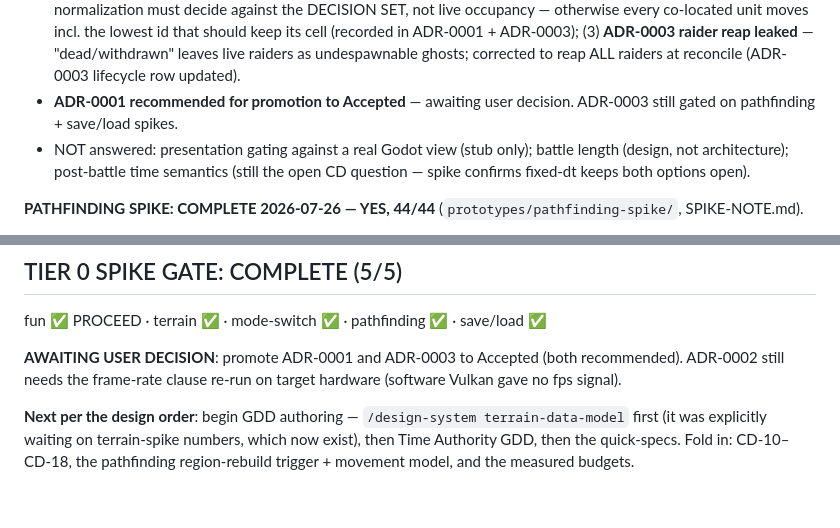
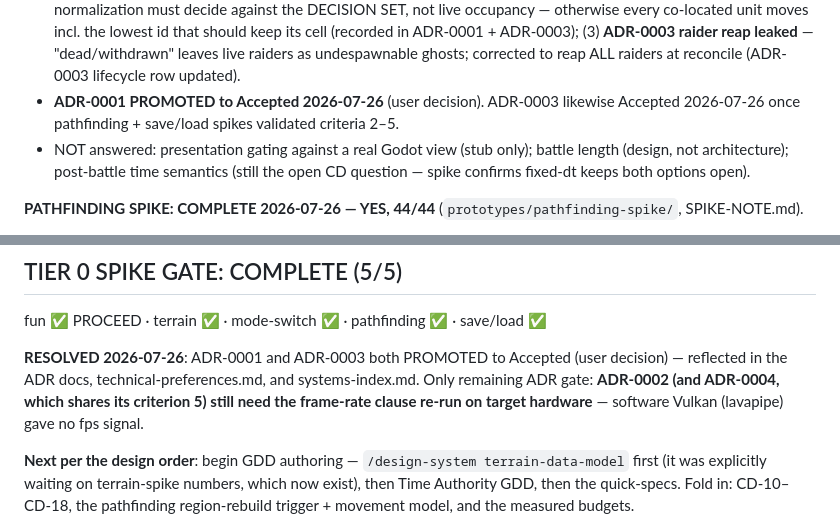
Before and after one commit to mostaveragejoe/Yogurt-land, a Markdown page: production/session-state/active.md, 2 parts joined by grey strips. Drawn GitHub-style; blank space fills up the shorter version.

Commit message:
docs: reconcile stale ADR-0001/0003 promotion status in session state
The 2026-07-26 section of active.md still carried 'awaiting user decision'
language for ADR-0001/0003 promotion, but both were promoted to Accepted on
2026-07-26 (reflected in the ADR docs, technical-preferences.md, and
systems-index.md). Corrected the two stale lines so the checkpoint matches
the authoritative record.

Co-Authored-By: Claude Opus 4.8 <noreply@anthropic.com>
Claude-Session: https://claude.ai/code/session_01PuNxLMcVpAg2RA1czyWfNv

```diff
--- a/production/session-state/active.md
+++ b/production/session-state/active.md
@@ -60,7 +60,7 @@ Tier 0 FUN SPIKE: **COMPLETE — PROCEED, CD-PLAYTEST CONFIRM (2026-07-25)**.
 - **Zero state conversion proven by identity**: same store instance, same values, unchanged Revision across the swap.
 - Cost: dispatch 0.578 µs (0.003% frame), swap 0.31 µs, reconcile 28.9 µs once per battle, **0.00 B/sub-step allocation**.
 - **3 corrections**: (1) MutationWindow.Open() must return a `readonly struct` scope — the IDisposable class version boxed 24 B/dispatch, violating the zero-allocation standard (now in technical-preferences); (2) pre-switch normalization must decide against the DECISION SET, not live occupancy — otherwise every co-located unit moves incl. the lowest id that should keep its cell (recorded in ADR-0001 + ADR-0003); (3) **ADR-0003 raider reap leaked** — "dead/withdrawn" leaves live raiders as undespawnable ghosts; corrected to reap ALL raiders at reconcile (ADR-0003 lifecycle row updated).
-- **ADR-0001 recommended for promotion to Accepted** — awaiting user decision. ADR-0003 still gated on pathfinding + save/load spikes.
+- **ADR-0001 PROMOTED to Accepted 2026-07-26** (user decision). ADR-0003 likewise Accepted 2026-07-26 once pathfinding + save/load spikes validated criteria 2–5.
 - NOT answered: presentation gating against a real Godot view (stub only); battle length (design, not architecture); post-battle time semantics (still the open CD question — spike confirms fixed-dt keeps both options open).
 
 **PATHFINDING SPIKE: COMPLETE 2026-07-26 — YES, 44/44** (`prototypes/pathfinding-spike/`, SPIKE-NOTE.md).
@@ -87,7 +87,7 @@ Tier 0 FUN SPIKE: **COMPLETE — PROCEED, CD-PLAYTEST CONFIRM (2026-07-25)**.
 ## TIER 0 SPIKE GATE: COMPLETE (5/5)
 fun ✅ PROCEED · terrain ✅ · mode-switch ✅ · pathfinding ✅ · save/load ✅
 
-**AWAITING USER DECISION**: promote ADR-0001 and ADR-0003 to Accepted (both recommended). ADR-0002 still needs the frame-rate clause re-run on target hardware (software Vulkan gave no fps signal).
+**RESOLVED 2026-07-26**: ADR-0001 and ADR-0003 both PROMOTED to Accepted (user decision) — reflected in the ADR docs, technical-preferences.md, and systems-index.md. Only remaining ADR gate: **ADR-0002 (and ADR-0004, which shares its criterion 5) still need the frame-rate clause re-run on target hardware** — software Vulkan (lavapipe) gave no fps signal.
 
 **Next per the design order**: begin GDD authoring — `/design-system terrain-data-model` first (it was explicitly waiting on terrain-spike numbers, which now exist), then Time Authority GDD, then the quick-specs. Fold in: CD-10–CD-18, the pathfinding region-rebuild trigger + movement model, and the measured budgets.
 
```
